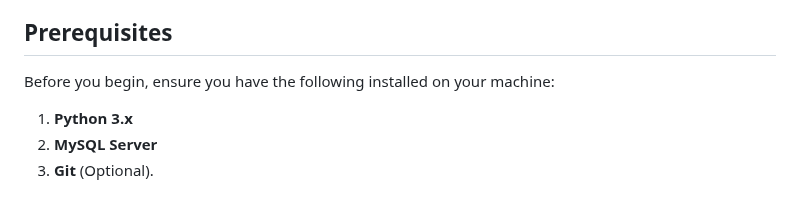
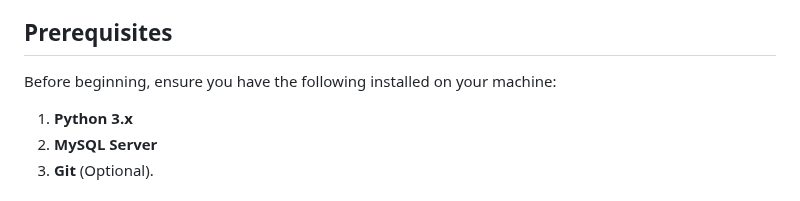
Before and after one commit to Khoi233/Shop_FrontEnd, a Markdown page: README.md, the part around the change. Drawn GitHub-style.

```diff
--- a/README.md
+++ b/README.md
@@ -4,7 +4,7 @@ This is a web-based Pharmacy Management System built with **Python (Flask)** for
 
 ## Prerequisites
 
-Before you begin, ensure you have the following installed on your machine:
+Before beginning, ensure you have the following installed on your machine:
 
 1.  **Python 3.x**
 2.  **MySQL Server**
```
